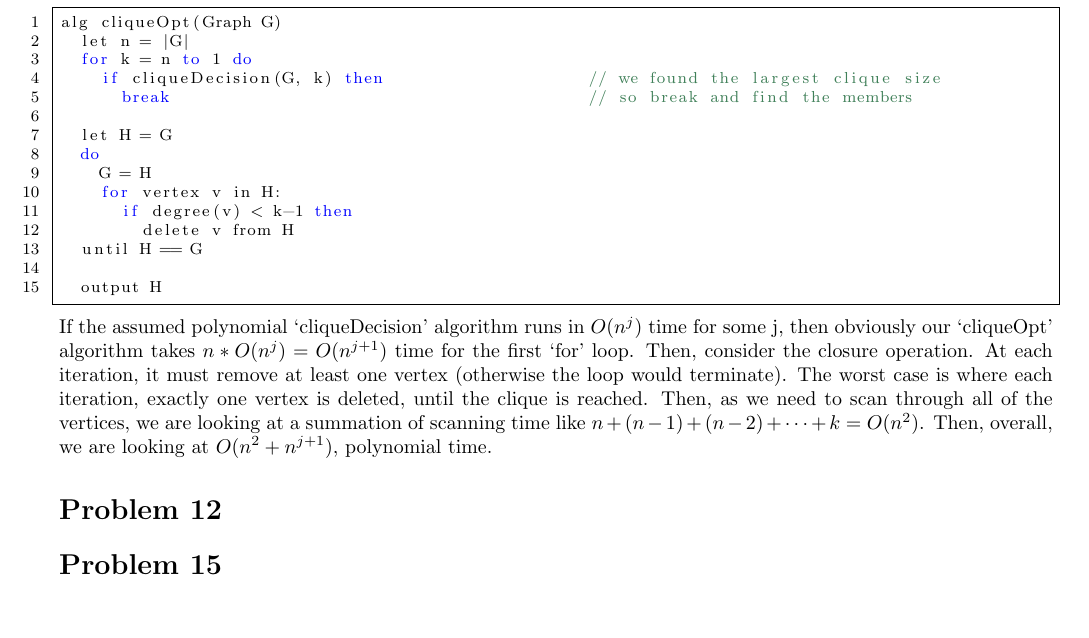
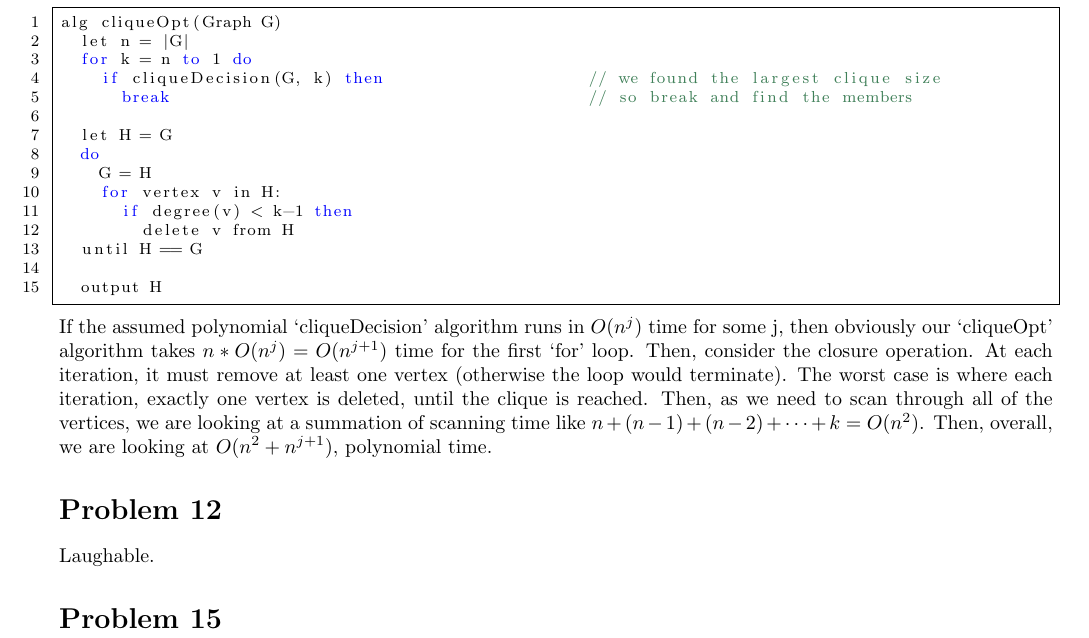
Before and after one commit to iggy14750/algos1510, a LaTeX problem sheet (assignment19/a19.tex): part of the page, cut so that both start at the same text, the shorter picture padded with empty space. Compiled offline with pdfLaTeX.

Commit message:
Start p12

```diff
--- a/assignment19/a19.tex
+++ b/assignment19/a19.tex
@@ -81,7 +81,7 @@ Then, overall, we are looking at $O(n^2 + n^{j+1})$, polynomial time.
 
 
 \prob{12}
-
+Laughable.
 
 
 \prob{15}
```
